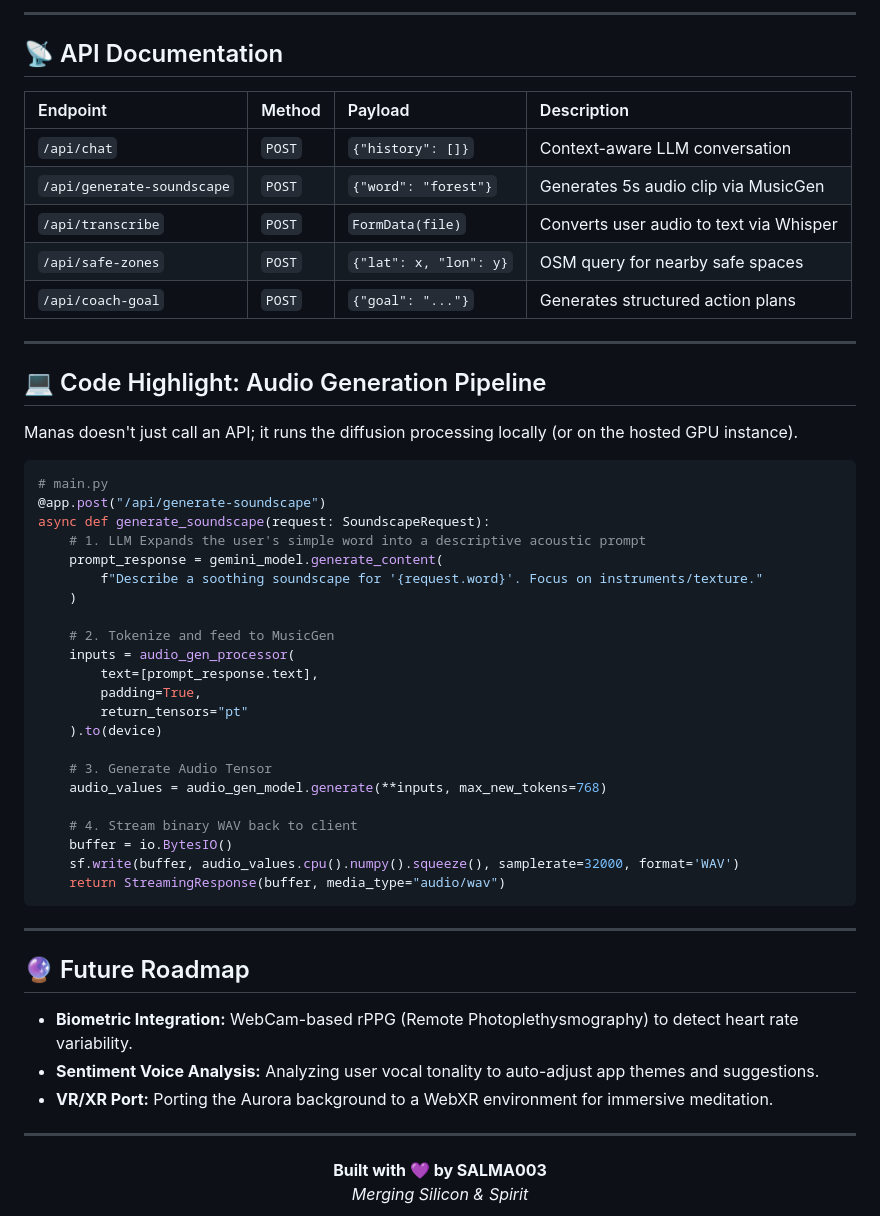
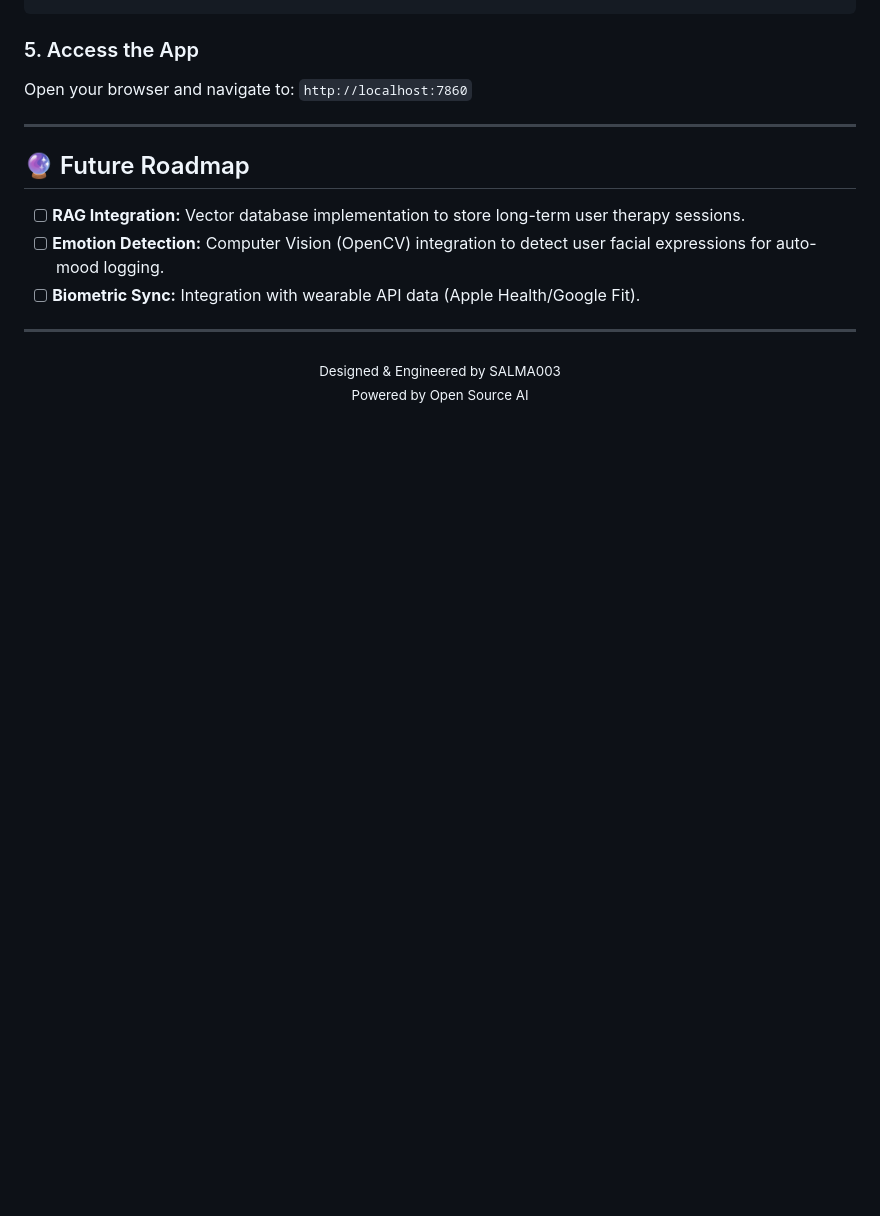
Before and after one commit to SalmaTech-03/manas-ai-wellness, a Markdown page: README.md, the part around one of its changes. GitHub-like rendering; blank space fills up the shorter version.

````diff
--- a/README.md
+++ b/README.md
@@ -113,62 +110,20 @@ uvicorn main:app --host 0.0.0.0 --port 7860
 ```
 
----
-
-## 📡 API Documentation
-
-| Endpoint | Method | Payload | Description |
-| :--- | :--- | :--- | :--- |
-| `/api/chat` | `POST` | `{"history": []}` | Context-aware LLM conversation |
-| `/api/generate-soundscape` | `POST` | `{"word": "forest"}` | Generates 5s audio clip via MusicGen |
-| `/api/transcribe` | `POST` | `FormData(file)` | Converts user audio to text via Whisper |
-| `/api/safe-zones` | `POST` | `{"lat": x, "lon": y}` | OSM query for nearby safe spaces |
-| `/api/coach-goal` | `POST` | `{"goal": "..."}` | Generates structured action plans |
-
----
-
-## 💻 Code Highlight: Audio Generation Pipeline
-
-Manas doesn't just call an API; it runs the diffusion processing locally (or on the hosted GPU instance).
-
-```python
-# main.py
-@app.post("/api/generate-soundscape")
-async def generate_soundscape(request: SoundscapeRequest):
-    # 1. LLM Expands the user's simple word into a descriptive acoustic prompt
-    prompt_response = gemini_model.generate_content(
-        f"Describe a soothing soundscape for '{request.word}'. Focus on instruments/texture."
-    )
-
-    # 2. Tokenize and feed to MusicGen
-    inputs = audio_gen_processor(
-        text=[prompt_response.text],
-        padding=True,
-        return_tensors="pt"
-    ).to(device)
-
-    # 3. Generate Audio Tensor
-    audio_values = audio_gen_model.generate(**inputs, max_new_tokens=768)
-
-    # 4. Stream binary WAV back to client
-    buffer = io.BytesIO()
-    sf.write(buffer, audio_values.cpu().numpy().squeeze(), samplerate=32000, format='WAV')
-    return StreamingResponse(buffer, media_type="audio/wav")
-```
+### 5. Access the App
+Open your browser and navigate to:
+`http://localhost:7860`
 
 ---
 
 ## 🔮 Future Roadmap
 
-*   **Biometric Integration:** WebCam-based rPPG (Remote Photoplethysmography) to detect heart rate variability.
-*   **Sentiment Voice Analysis:** Analyzing user vocal tonality to auto-adjust app themes and suggestions.
-*   **VR/XR Port:** Porting the Aurora background to a WebXR environment for immersive meditation.
+*   [ ] **RAG Integration:** Vector database implementation to store long-term user therapy sessions.
+*   [ ] **Emotion Detection:** Computer Vision (OpenCV) integration to detect user facial expressions for auto-mood logging.
+*   [ ] **Biometric Sync:** Integration with wearable API data (Apple Health/Google Fit).
 
 ---
 
 <div align="center">
-
-**Built with 💜 by SALMA003**
-<br>
-*Merging Silicon & Spirit*
-
+  <sub>Designed & Engineered by SALMA003</sub><br>
+  <sub>Powered by Open Source AI</sub>
 </div>
````
Also changed, not shown: other parts of README.md (+62 -65 lines).
